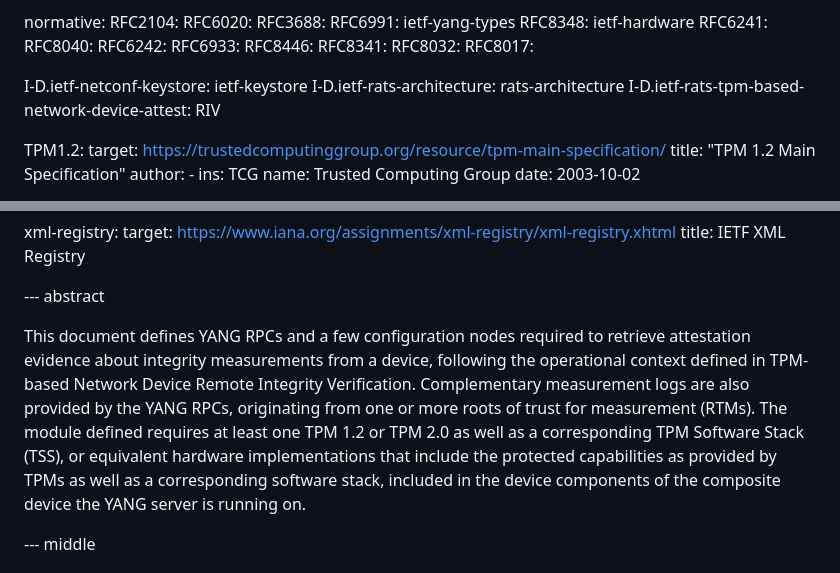
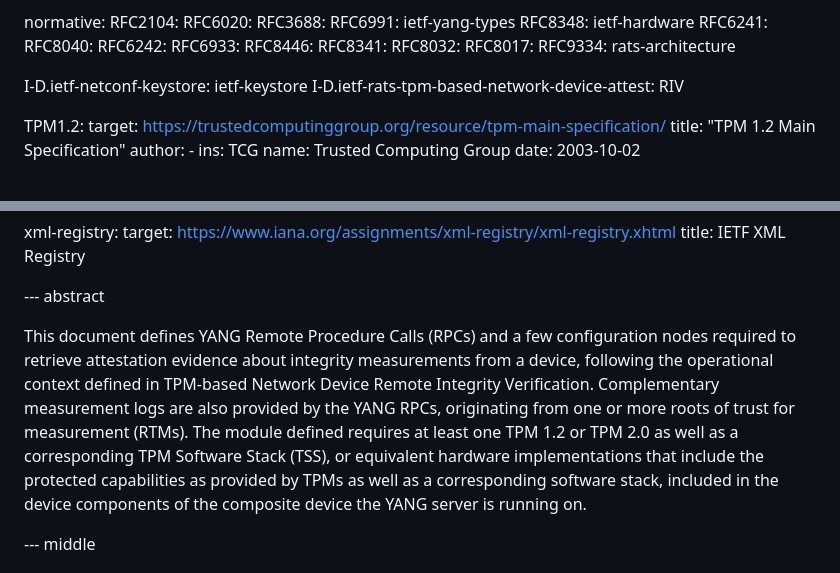
Before and after one commit to ietf-rats-wg/basic-yang-module, a Markdown page: draft-ietf-rats-yang-tpm-charra.md, 2 parts joined by grey strips. GitHub-like rendering.

```diff
--- a/draft-ietf-rats-yang-tpm-charra.md
+++ b/draft-ietf-rats-yang-tpm-charra.md
@@ -86,9 +86,9 @@ normative:
   RFC8341:
   RFC8032:
   RFC8017:
+  RFC9334: rats-architecture
 
   I-D.ietf-netconf-keystore: ietf-keystore
-  I-D.ietf-rats-architecture: rats-architecture
   I-D.ietf-rats-tpm-based-network-device-attest: RIV
 
   TPM1.2:
@@ -235,7 +235,7 @@ informative:
 
 --- abstract
 
-This document defines YANG RPCs and a few configuration nodes required to retrieve attestation evidence about integrity measurements from a device, following the operational context defined in TPM-based Network Device Remote Integrity Verification. Complementary measurement logs are also provided by the YANG RPCs, originating from one or more roots of trust for measurement (RTMs). The module defined requires at least one TPM 1.2 or TPM 2.0 as well as a corresponding TPM Software Stack (TSS), or equivalent hardware implementations that include the protected capabilities as provided by TPMs as well as a corresponding software stack, included in the device components of the composite device the YANG server is running on.
+This document defines YANG Remote Procedure Calls (RPCs) and a few configuration nodes required to retrieve attestation evidence about integrity measurements from a device, following the operational context defined in TPM-based Network Device Remote Integrity Verification. Complementary measurement logs are also provided by the YANG RPCs, originating from one or more roots of trust for measurement (RTMs). The module defined requires at least one TPM 1.2 or TPM 2.0 as well as a corresponding TPM Software Stack (TSS), or equivalent hardware implementations that include the protected capabilities as provided by TPMs as well as a corresponding software stack, included in the device components of the composite device the YANG server is running on.
 
 --- middle
 
```
Also changed, not shown: other parts of draft-ietf-rats-yang-tpm-charra.md (+2 -2 lines).
